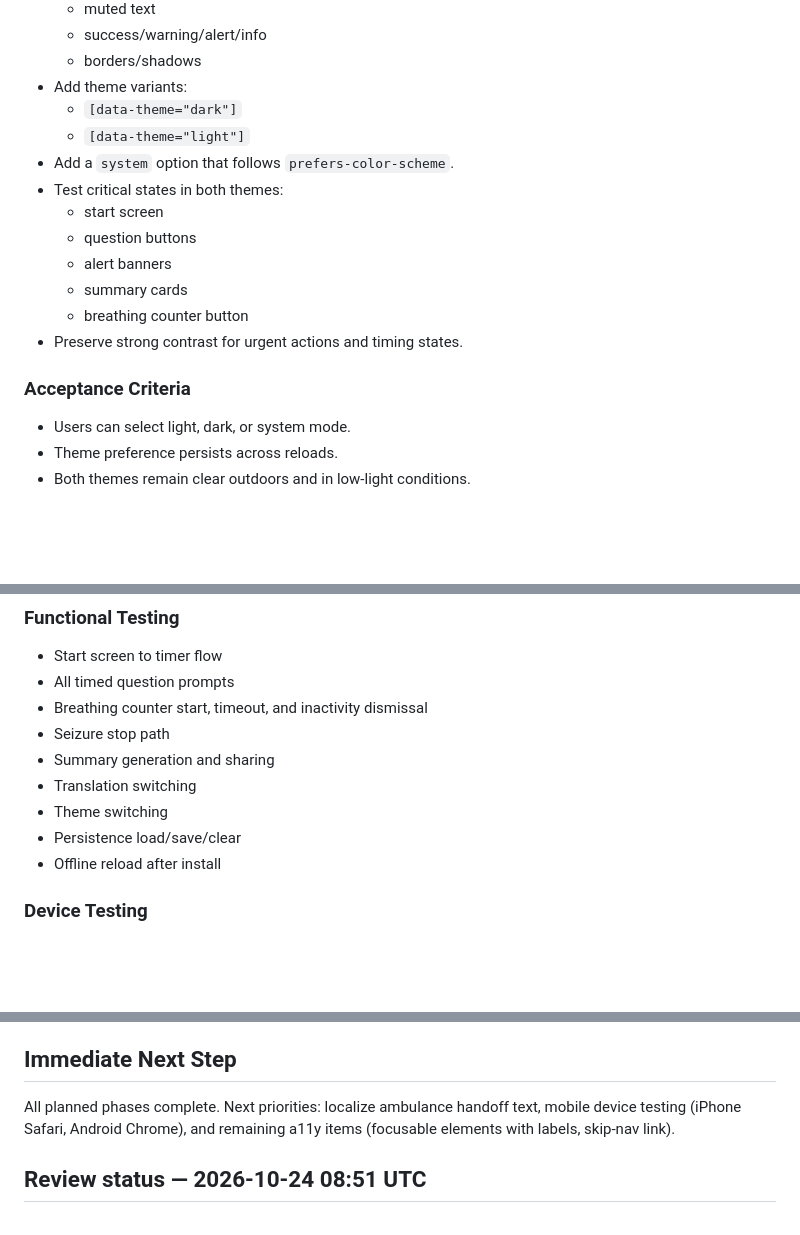
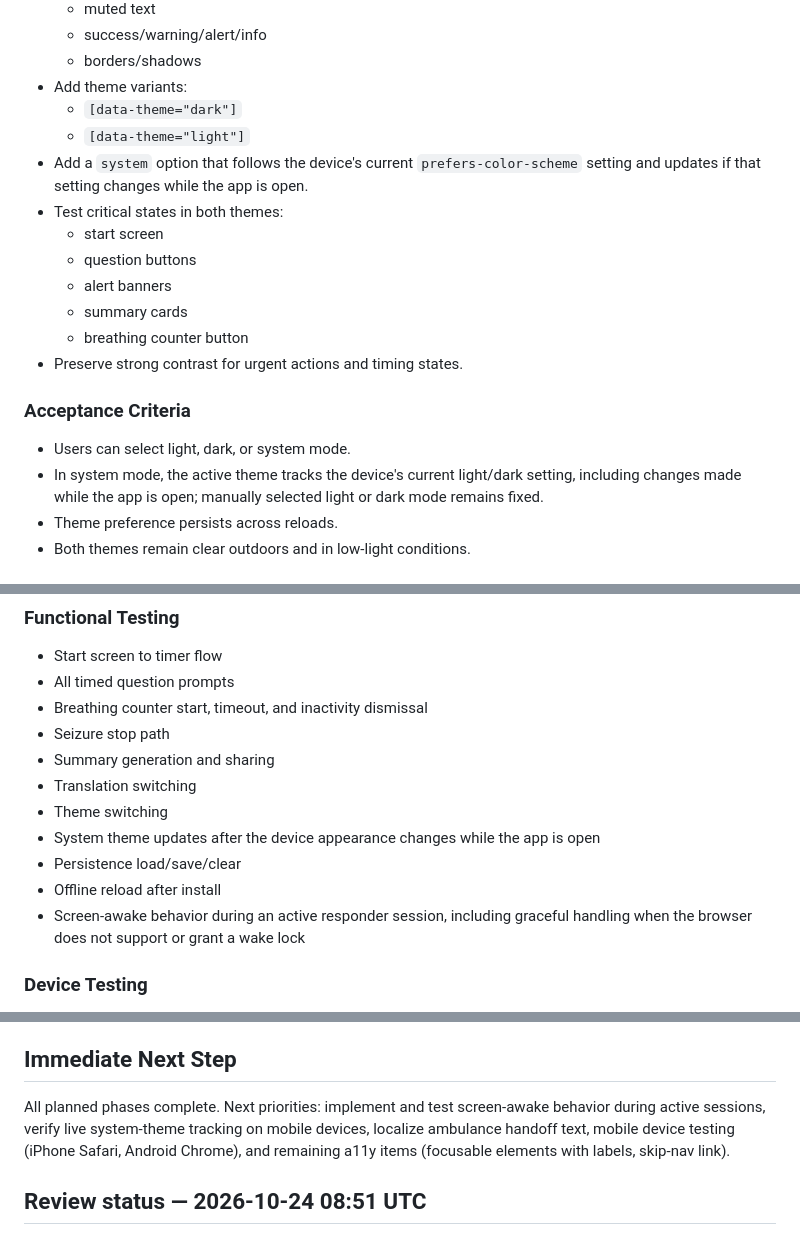
Before and after one commit to TerrorV/febrile-seizure, a Markdown page: PLAN.MD, 3 parts joined by grey strips. Drawn GitHub-style; blank space fills up the shorter version.

Commit message:
plan: add system-theme tracking and wake lock items to plan

```diff
--- a/PLAN.MD
+++ b/PLAN.MD
@@ -253,7 +253,7 @@ Support `light`, `dark`, and `system` theme modes without reducing contrast or e
 - Add theme variants:
   - `[data-theme="dark"]`
   - `[data-theme="light"]`
-- Add a `system` option that follows `prefers-color-scheme`.
+- Add a `system` option that follows the device's current `prefers-color-scheme` setting and updates if that setting changes while the app is open.
 - Test critical states in both themes:
   - start screen
   - question buttons
@@ -265,6 +265,7 @@ Support `light`, `dark`, and `system` theme modes without reducing contrast or e
 ### Acceptance Criteria
 
 - Users can select light, dark, or system mode.
+- In system mode, the active theme tracks the device's current light/dark setting, including changes made while the app is open; manually selected light or dark mode remains fixed.
 - Theme preference persists across reloads.
 - Both themes remain clear outdoors and in low-light conditions.
 
@@ -351,8 +352,10 @@ Allow installable, offline-friendly use from a phone home screen.
 - Summary generation and sharing
 - Translation switching
 - Theme switching
+- System theme updates after the device appearance changes while the app is open
 - Persistence load/save/clear
 - Offline reload after install
+- Screen-awake behavior during an active responder session, including graceful handling when the browser does not support or grant a wake lock
 
 ### Device Testing
 
@@ -421,7 +425,7 @@ Ship PWA install + offline caching and complete mobile testing.
 
 ## Immediate Next Step
 
-All planned phases complete. Next priorities: localize ambulance handoff text, mobile device testing (iPhone Safari, Android Chrome), and remaining a11y items (focusable elements with labels, skip-nav link).
+All planned phases complete. Next priorities: implement and test screen-awake behavior during active sessions, verify live system-theme tracking on mobile devices, localize ambulance handoff text, mobile device testing (iPhone Safari, Android Chrome), and remaining a11y items (focusable elements with labels, skip-nav link).
 
 ## Review status — 2026-10-24 08:51 UTC
 
```
Also changed, not shown: other parts of PLAN.MD (+1 -0 lines).
